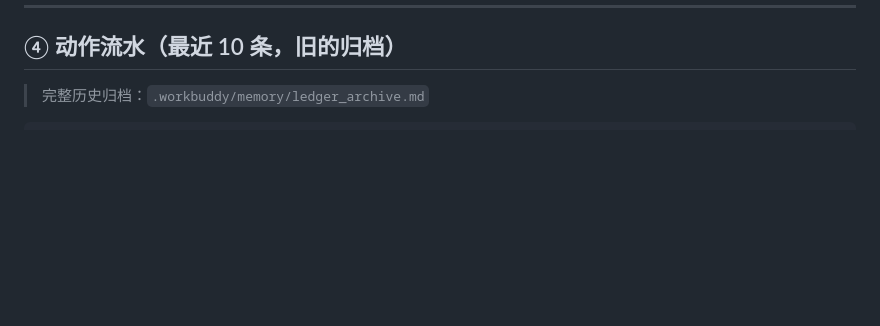
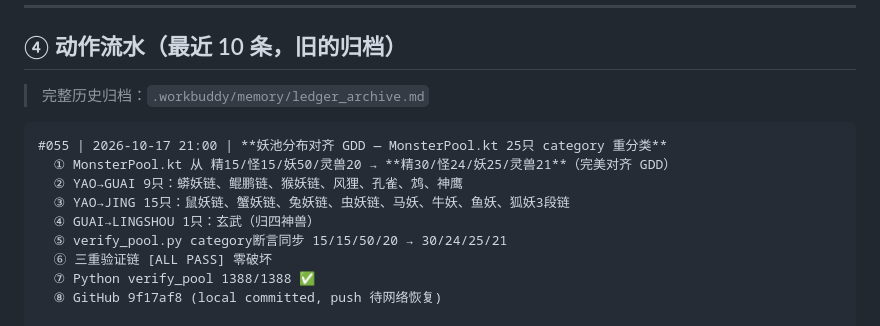
Before and after one commit to stvode-cyber/shanhaiapp, a Markdown page: 工作台帐.md, the part around the change. Drawn GitHub-style; blank space fills up the shorter version.

Commit message:
chore: 工作台帐补 #055 妖池分布修复

````diff
--- a/工作台帐.md
+++ b/工作台帐.md
@@ -125,6 +125,16 @@
 > 完整历史归档：`.workbuddy/memory/ledger_archive.md`
 
 ```
+#055 | 2026-10-17 21:00 | **妖池分布对齐 GDD — MonsterPool.kt 25只 category 重分类**
+  ① MonsterPool.kt 从 精15/怪15/妖50/灵兽20 → **精30/怪24/妖25/灵兽21**（完美对齐 GDD）
+  ② YAO→GUAI 9只：蟒妖链、鲲鹏链、猴妖链、风狸、孔雀、鸩、神鹰
+  ③ YAO→JING 15只：鼠妖链、蟹妖链、兔妖链、虫妖链、马妖、牛妖、鱼妖、狐妖3段链
+  ④ GUAI→LINGSHOU 1只：玄武（归四神兽）
+  ⑤ verify_pool.py category断言同步 15/15/50/20 → 30/24/25/21
+  ⑥ 三重验证链 [ALL PASS] 零破坏
+  ⑦ Python verify_pool 1388/1388 ✅
+  ⑧ GitHub 9f17af8 (local committed, push 待网络恢复)
+
 #054 | 2026-10-17 20:00 | **设定审计 + 五行矩阵 bug 修复**
   ① GDD 21 章 vs Kotlin 35 引擎对齐审计（23 关键约束点）
   ② 20/23 完全对齐或合理简化；2 偏差（五行矩阵 3 处 + 妖池分布）
````
